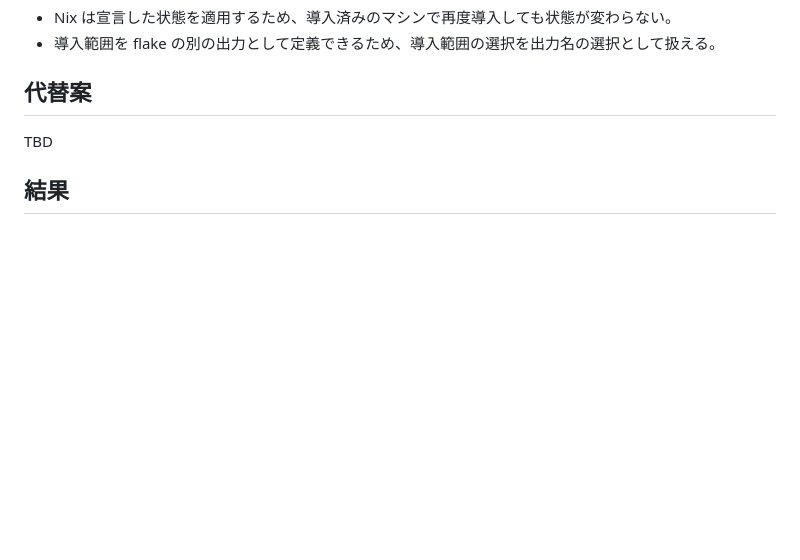
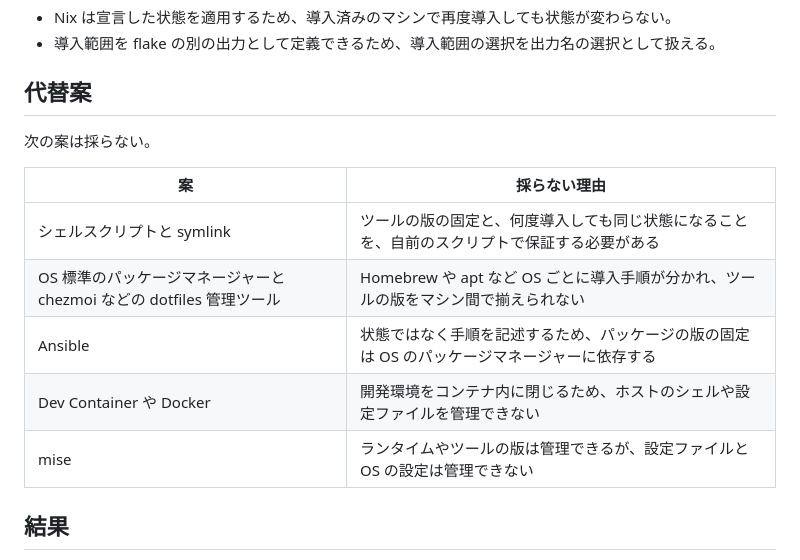
Before and after one commit to mikinovation/dotfiles, a Markdown page: docs/adr/0001_manage-environment-with-nix-flakes.md, the part around the change. GitHub-like rendering; blank space fills up the shorter version.

Commit message:
docs(adr): fill in the alternatives to Nix flakes
Co-Authored-By: Claude Opus 5.5 <noreply@anthropic.com>
Claude-Session: https://claude.ai/code/session_012YDVsqLHX9Mposs6hbU9Yh

```diff
--- a/docs/adr/0001_manage-environment-with-nix-flakes.md
+++ b/docs/adr/0001_manage-environment-with-nix-flakes.md
@@ -44,7 +44,15 @@ PRD 0001 の要求から、選べる案は次の条件を満たす必要があ
 
 ## 代替案
 
-TBD
+次の案は採らない。
+
+| 案 | 採らない理由 |
+|---|---|
+| シェルスクリプトと symlink | ツールの版の固定と、何度導入しても同じ状態になることを、自前のスクリプトで保証する必要がある |
+| OS 標準のパッケージマネージャーと chezmoi などの dotfiles 管理ツール | Homebrew や apt など OS ごとに導入手順が分かれ、ツールの版をマシン間で揃えられない |
+| Ansible | 状態ではなく手順を記述するため、パッケージの版の固定は OS のパッケージマネージャーに依存する |
+| Dev Container や Docker | 開発環境をコンテナ内に閉じるため、ホストのシェルや設定ファイルを管理できない |
+| mise | ランタイムやツールの版は管理できるが、設定ファイルと OS の設定は管理できない |
 
 ## 結果
 
```
